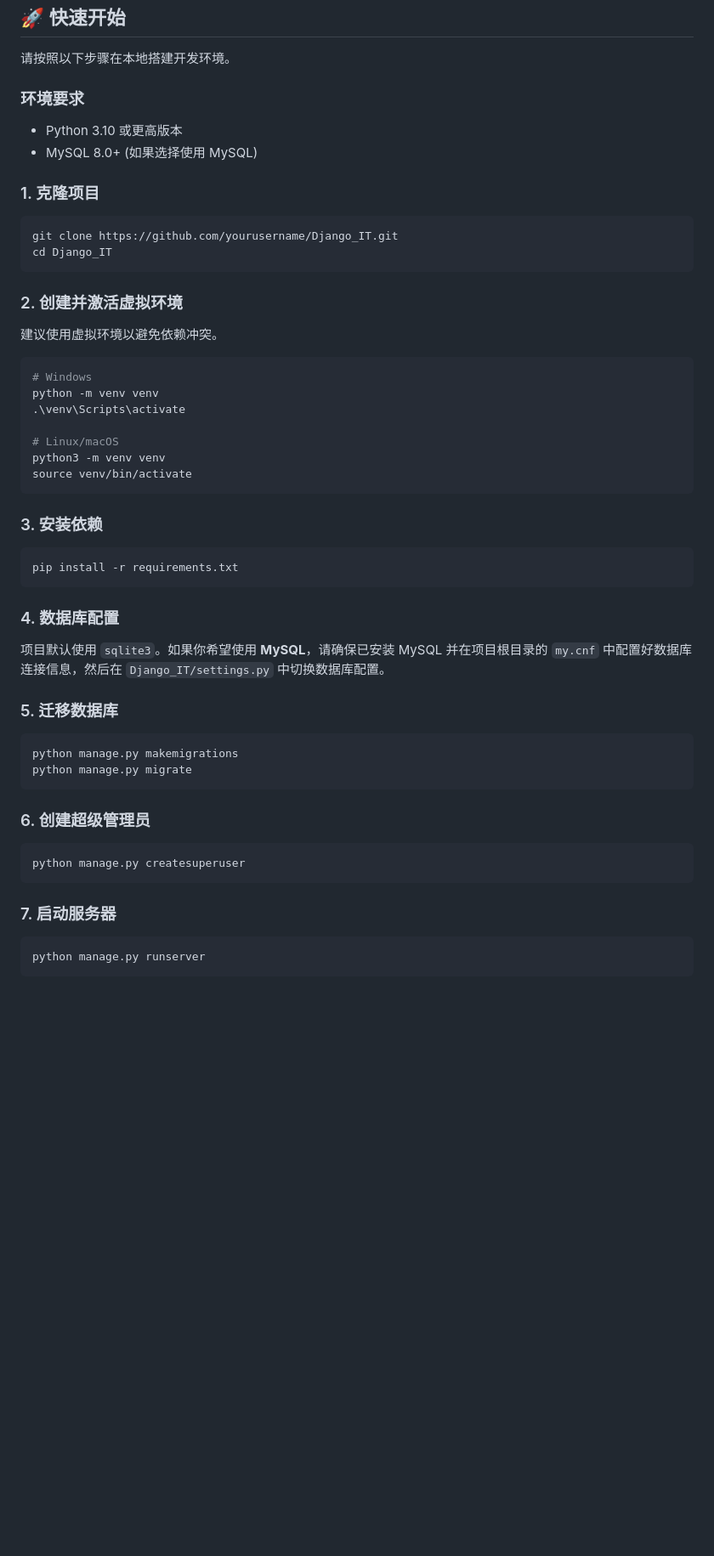
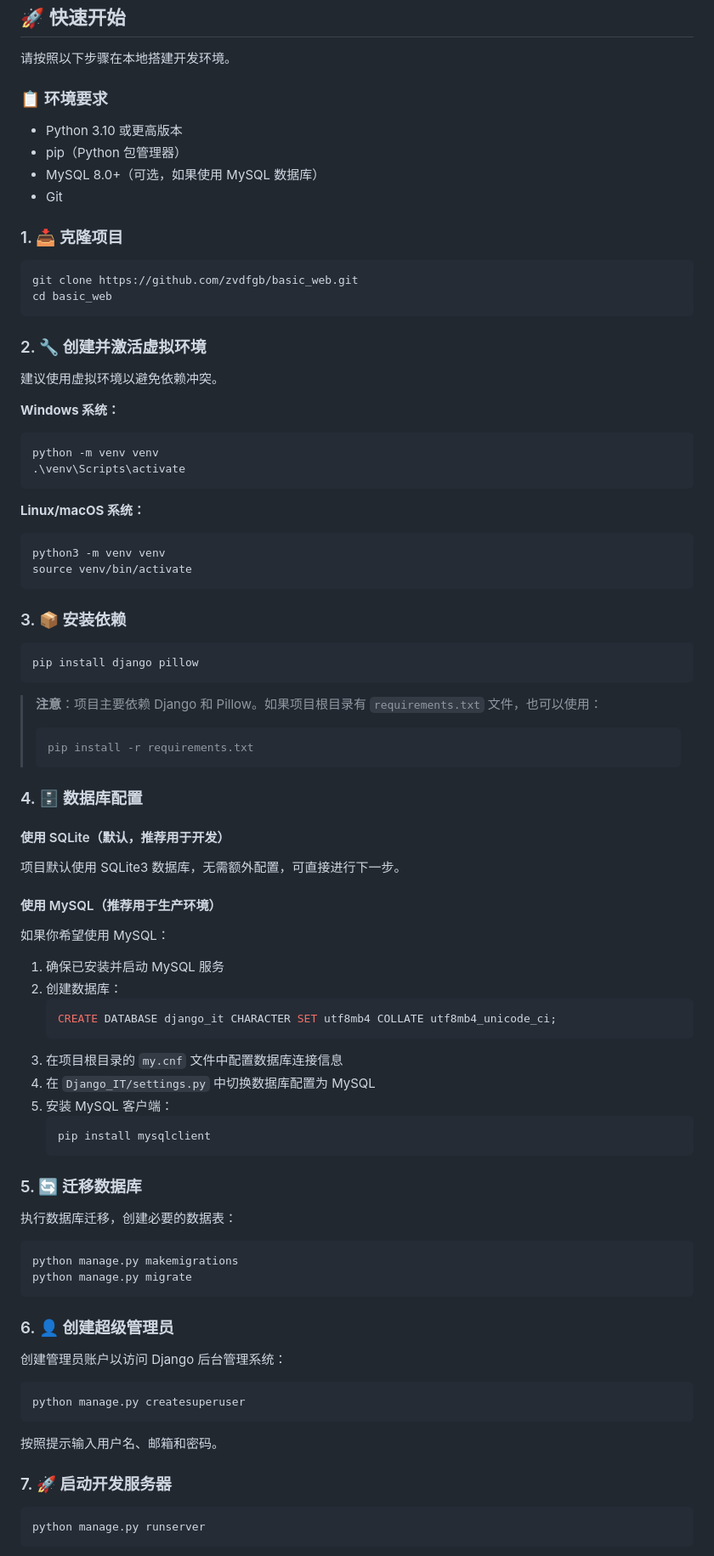
Before and after one commit to zvdfgb/basic_web, a Markdown page: readme.md, the part around one of its changes. Shown at 85% size. Drawn GitHub-style; blank space fills up the shorter version.

````diff
--- a/readme.md
+++ b/readme.md
@@ -78,49 +93,90 @@
 
 请按照以下步骤在本地搭建开发环境。
 
-### 环境要求
+### 📋 环境要求
+
 - Python 3.10 或更高版本
-- MySQL 8.0+ (如果选择使用 MySQL)
+- pip（Python 包管理器）
+- MySQL 8.0+（可选，如果使用 MySQL 数据库）
+- Git
 
-### 1. 克隆项目
+### 1. 📥 克隆项目
+
 ```bash
-git clone https://github.com/yourusername/Django_IT.git
-cd Django_IT
+git clone https://github.com/zvdfgb/basic_web.git
+cd basic_web
 ```
 
-### 2. 创建并激活虚拟环境
+### 2. 🔧 创建并激活虚拟环境
+
 建议使用虚拟环境以避免依赖冲突。
 
+**Windows 系统：**
 ```bash
-# Windows
 python -m venv venv
 .\venv\Scripts\activate
+```
 
-# Linux/macOS
+**Linux/macOS 系统：**
+```bash
 python3 -m venv venv
 source venv/bin/activate
 ```
 
-### 3. 安装依赖
+### 3. 📦 安装依赖
+
 ```bash
-pip install -r requirements.txt
+pip install django pillow
 ```
 
-### 4. 数据库配置
-项目默认使用 `sqlite3`。如果你希望使用 **MySQL**，请确保已安装 MySQL 并在项目根目录的 `my.cnf` 中配置好数据库连接信息，然后在 `Django_IT/settings.py` 中切换数据库配置。
+> **注意**：项目主要依赖 Django 和 Pillow。如果项目根目录有 `requirements.txt` 文件，也可以使用：
+> ```bash
+> pip install -r requirements.txt
+> ```
 
-### 5. 迁移数据库
+### 4. 🗄️ 数据库配置
+
+#### 使用 SQLite（默认，推荐用于开发）
+
+项目默认使用 SQLite3 数据库，无需额外配置，可直接进行下一步。
+
+#### 使用 MySQL（推荐用于生产环境）
+
+如果你希望使用 MySQL：
+
+1. 确保已安装并启动 MySQL 服务
+2. 创建数据库：
+   ```sql
+   CREATE DATABASE django_it CHARACTER SET utf8mb4 COLLATE utf8mb4_unicode_ci;
+   ```
+3. 在项目根目录的 `my.cnf` 文件中配置数据库连接信息
+4. 在 `Django_IT/settings.py` 中切换数据库配置为 MySQL
+5. 安装 MySQL 客户端：
+   ```bash
+   pip install mysqlclient
+   ```
+
+### 5. 🔄 迁移数据库
+
+执行数据库迁移，创建必要的数据表：
+
 ```bash
 python manage.py makemigrations
 python manage.py migrate
 ```
 
-### 6. 创建超级管理员
+### 6. 👤 创建超级管理员
+
+创建管理员账户以访问 Django 后台管理系统：
+
 ```bash
 python manage.py createsuperuser
 ```
 
-### 7. 启动服务器
+按照提示输入用户名、邮箱和密码。
+
+### 7. 🚀 启动开发服务器
+
 ```bash
 python manage.py runserver
 ```
````
Also changed, not shown: other parts of readme.md (+156 -38 lines).
